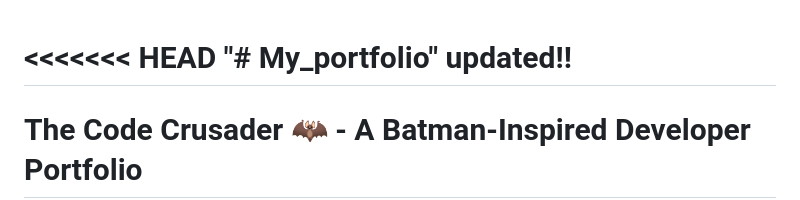
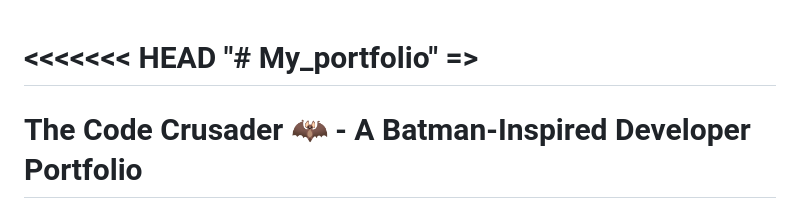
Before and after one commit to jisnu-glitch/My_portfolio, a Markdown page: README.md, the part around the change. Drawn GitHub-style.

Commit message:
Daily update: $(date)

```diff
--- a/README.md
+++ b/README.md
@@ -1,6 +1,6 @@
 <<<<<<< HEAD
 "# My_portfolio"
-updated!!
+=>
 =======
 
 
```
